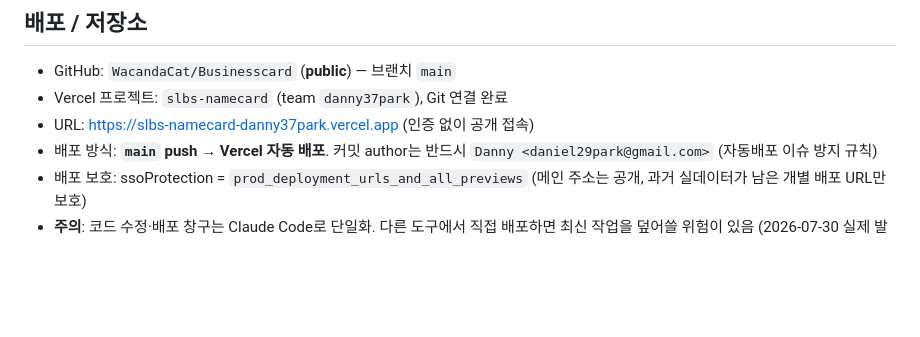
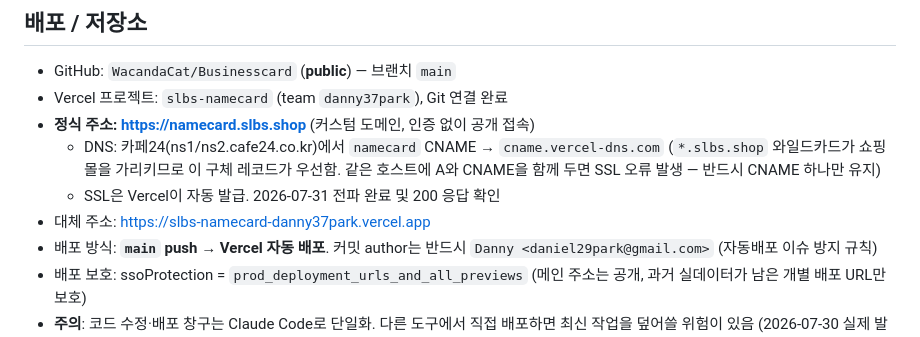
Before and after one commit to WacandaCat/Businesscard, a Markdown page: HANDOFF.md, the part around the change. Drawn GitHub-style; blank space fills up the shorter version.

Commit message:
커스텀 도메인 namecard.slbs.shop 연결 완료 반영 (HANDOFF.md)
- 카페24 CNAME → cname.vercel-dns.com 전파 완료, SSL 자동 발급, 200 응답 확인
- 와일드카드 충돌 및 A/CNAME 공존 금지 주의사항 기록

```diff
--- a/HANDOFF.md
+++ b/HANDOFF.md
@@ -13,7 +13,12 @@
 ## 배포 / 저장소
 - GitHub: `WacandaCat/Businesscard` (**public**) — 브랜치 `main`
 - Vercel 프로젝트: `slbs-namecard` (team `danny37park`), Git 연결 완료
-- URL: https://slbs-namecard-danny37park.vercel.app (인증 없이 공개 접속)
+- **정식 주소: https://namecard.slbs.shop** (커스텀 도메인, 인증 없이 공개 접속)
+  - DNS: 카페24(ns1/ns2.cafe24.co.kr)에서 `namecard` CNAME → `cname.vercel-dns.com`
+    (`*.slbs.shop` 와일드카드가 쇼핑몰을 가리키므로 이 구체 레코드가 우선함.
+     같은 호스트에 A와 CNAME을 함께 두면 SSL 오류 발생 — 반드시 CNAME 하나만 유지)
+  - SSL은 Vercel이 자동 발급. 2026-07-31 전파 완료 및 200 응답 확인
+- 대체 주소: https://slbs-namecard-danny37park.vercel.app
 - 배포 방식: **`main` push → Vercel 자동 배포**.
   커밋 author는 반드시 `Danny <daniel29park@gmail.com>` (자동배포 이슈 방지 규칙)
 - 배포 보호: ssoProtection = `prod_deployment_urls_and_all_previews`
```
